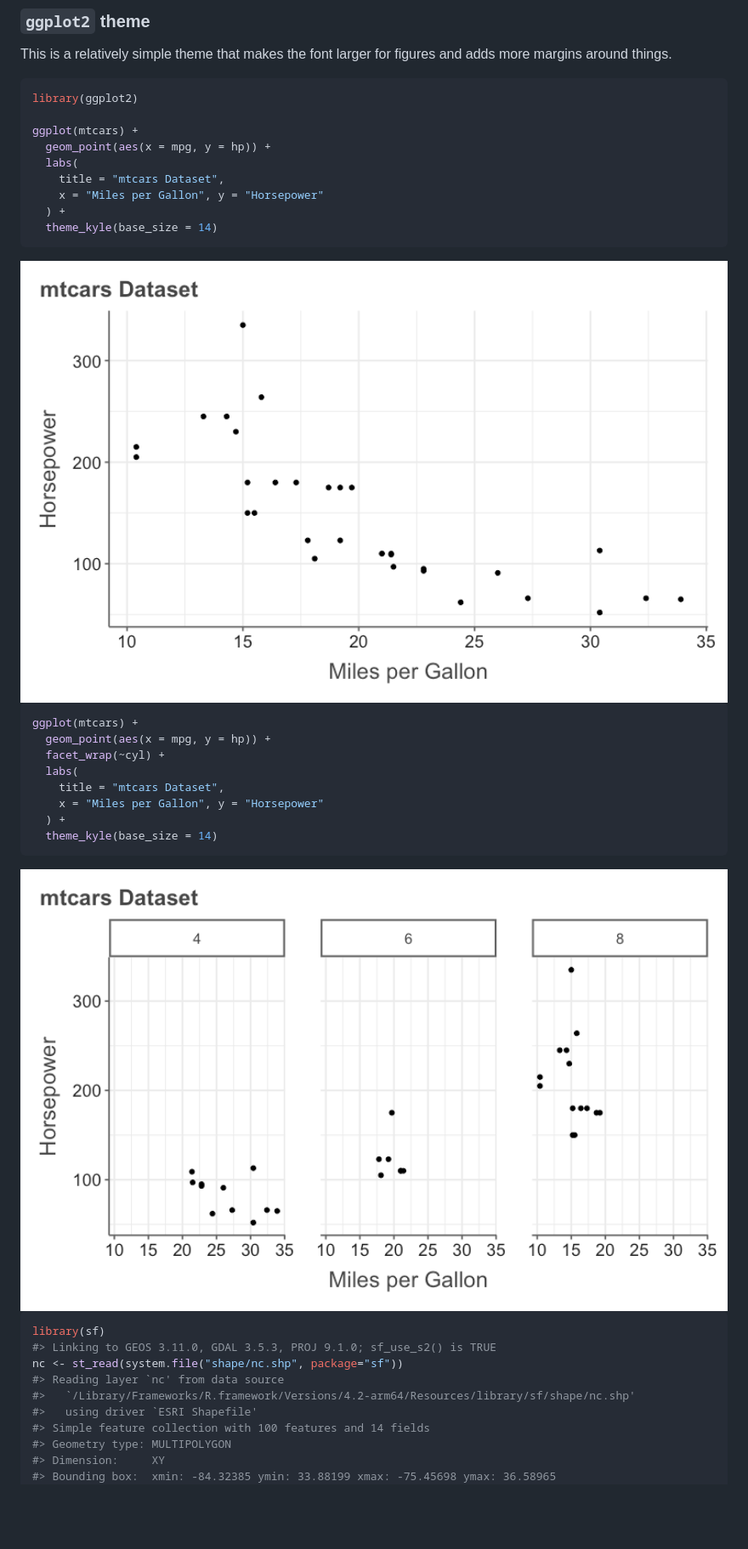
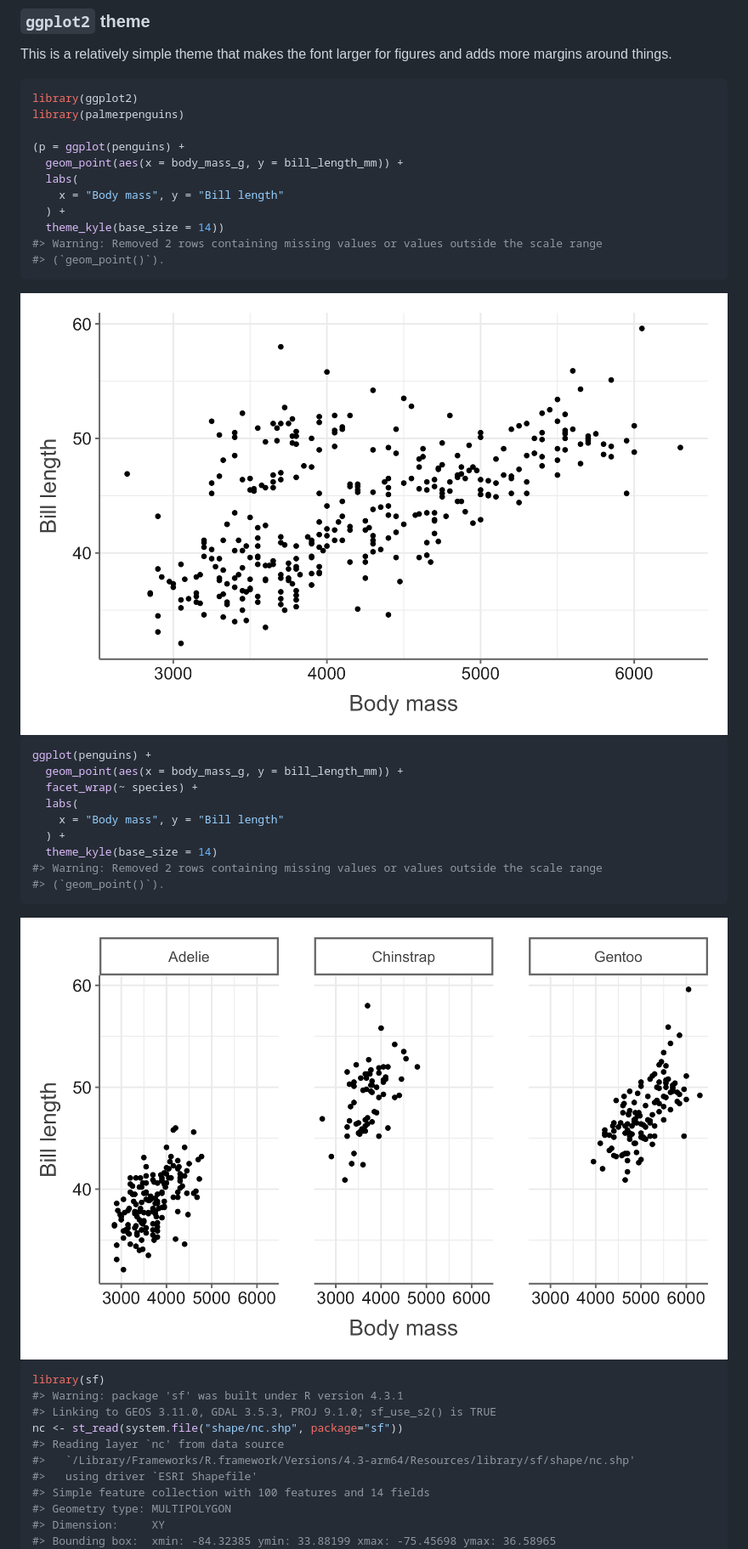
Before and after one commit to kylebutts/kfbmisc, a Markdown page: README.md, the part around the change printed below. Shown: that part at 85% size. GitHub-like rendering; pictures changed too: man/figures/README-unnamed-chunk-3-1.png, man/figures/README-unnamed-chunk-4-1.png; blank space fills up the shorter version.

````diff
--- a/README.md
+++ b/README.md
@@ -31,37 +31,41 @@ and adds more margins around things.
 
 ``` r
 library(ggplot2)
+library(palmerpenguins)
 
-ggplot(mtcars) +
-  geom_point(aes(x = mpg, y = hp)) +
+(p = ggplot(penguins) +
+  geom_point(aes(x = body_mass_g, y = bill_length_mm)) +
   labs(
-    title = "mtcars Dataset",
-    x = "Miles per Gallon", y = "Horsepower"
+    x = "Body mass", y = "Bill length"
   ) +
-  theme_kyle(base_size = 14)
+  theme_kyle(base_size = 14))
+#> Warning: Removed 2 rows containing missing values or values outside the scale range
+#> (`geom_point()`).
 ```
 
 <img src="man/figures/README-unnamed-chunk-3-1.png" width="100%" />
 
 ``` r
-ggplot(mtcars) +
-  geom_point(aes(x = mpg, y = hp)) +
-  facet_wrap(~cyl) +
+ggplot(penguins) +
+  geom_point(aes(x = body_mass_g, y = bill_length_mm)) +
+  facet_wrap(~ species) +
   labs(
-    title = "mtcars Dataset",
-    x = "Miles per Gallon", y = "Horsepower"
+    x = "Body mass", y = "Bill length"
   ) +
   theme_kyle(base_size = 14)
+#> Warning: Removed 2 rows containing missing values or values outside the scale range
+#> (`geom_point()`).
 ```
 
 <img src="man/figures/README-unnamed-chunk-4-1.png" width="100%" />
 
 ``` r
 library(sf)
+#> Warning: package 'sf' was built under R version 4.3.1
 #> Linking to GEOS 3.11.0, GDAL 3.5.3, PROJ 9.1.0; sf_use_s2() is TRUE
 nc <- st_read(system.file("shape/nc.shp", package="sf"))
 #> Reading layer `nc' from data source
-#>   `/Library/Frameworks/R.framework/Versions/4.2-arm64/Resources/library/sf/shape/nc.shp'
+#>   `/Library/Frameworks/R.framework/Versions/4.3-arm64/Resources/library/sf/shape/nc.shp'
 #>   using driver `ESRI Shapefile'
 #> Simple feature collection with 100 features and 14 fields
 #> Geometry type: MULTIPOLYGON
````
Also changed, not shown: other parts of README.md (+92 -78 lines), man/figures/README-unnamed-chunk-5-1.png, 8 other files.
